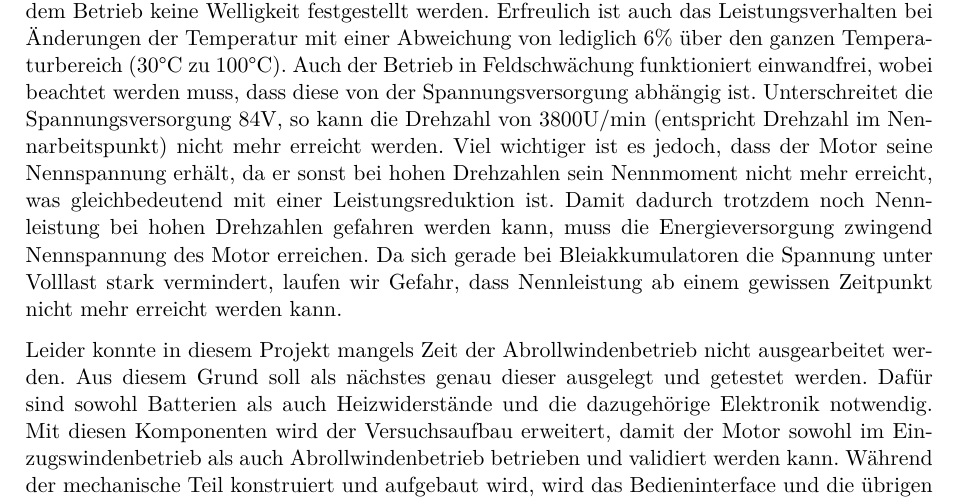
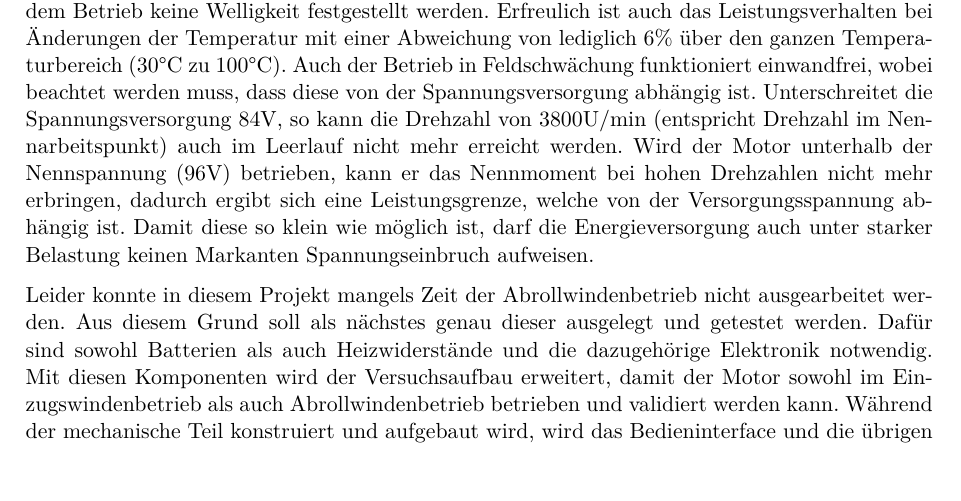
Before and after one commit to Duthaler/Pro5E, a LaTeX document (Fachbericht_Pro5.tex, which reads sections/schlusswort.tex): part of page 29 of 42, cut so that both start at the same text. Compiled offline with pdfLaTeX.

Commit message:
Schlusswort

```diff
--- a/sections/schlusswort.tex
+++ b/sections/schlusswort.tex
@@ -2,6 +2,6 @@
 
 In dieser Arbeit wurde versucht, alle elektrisch betriebenen Bestandteile einer Schleppwinde in Abrollwinden- und Einzugswindenbetrieb zu definieren und mittels Laborversuchen auszutesten. Dabei galt es alle Anforderungen an eine Schleppwinde (gemäss dem deutschen Hängegleiterverbande) zu beachten und dementsprechend alle Bestandteile nach den geforderten Normen auszulegen.
 
-Die Ergebnisse der Labortests zeigen, dass der Motor alle Anforderungen im Einzugswindenbetrieb erfüllt. Die Ansteuerung des Motors erfolgt mittels eines Controllers und verläuft ebenfalls optimal. Hierbei kann eine maximale Drehzahl vorgegeben werden, welche vom Motor bei Normalbetrieb nicht überschritten werden kann. Dadurch lässt garantieren, dass eine Geschwindigkeit des Seileinzugs von 10m/s nicht überschritten wird. Auch bei Lastabwurf, regelt der Controller extrem schnell und reduziert die Geschwindigkeit des Motors auf die gewünschte Drehzahl herunter. Weiter können Drehmomentsollwerte über den Controller sehr einfach vorgegeben und vom Motor angefahren werden. Weiter kann trotz Leistungsänderungen während dem Betrieb keine Welligkeit festgestellt werden. Erfreulich ist auch das Leistungsverhalten bei Änderungen der Temperatur mit einer Abweichung von lediglich 6\% über den ganzen Temperaturbereich (30°C zu 100°C). Auch der Betrieb in Feldschwächung funktioniert einwandfrei, wobei beachtet werden muss, dass diese von der Spannungsversorgung abhängig ist. Unterschreitet die Spannungsversorgung 84V, so kann die Drehzahl von 3800U/min (entspricht Drehzahl im Nennarbeitspunkt) nicht mehr erreicht werden. Viel wichtiger ist es jedoch, dass der Motor seine Nennspannung erhält, da er sonst bei hohen Drehzahlen sein Nennmoment nicht mehr erreicht, was gleichbedeutend mit einer Leistungsreduktion ist. Damit dadurch trotzdem noch Nennleistung bei hohen Drehzahlen gefahren werden kann, muss die Energieversorgung zwingend Nennspannung des Motor erreichen. Da sich gerade bei Bleiakkumulatoren die Spannung unter Volllast stark vermindert, laufen wir Gefahr, dass Nennleistung ab einem gewissen Zeitpunkt nicht mehr erreicht werden kann.
+Die Ergebnisse der Labortests zeigen, dass der Motor alle Anforderungen im Einzugswindenbetrieb erfüllt. Die Ansteuerung des Motors erfolgt mittels eines Controllers und verläuft ebenfalls optimal. Hierbei kann eine maximale Drehzahl vorgegeben werden, welche vom Motor bei Normalbetrieb nicht überschritten werden kann. Dadurch lässt garantieren, dass eine Geschwindigkeit des Seileinzugs von 10m/s nicht überschritten wird. Auch bei Lastabwurf, regelt der Controller extrem schnell und reduziert die Geschwindigkeit des Motors auf die gewünschte Drehzahl herunter. Weiter können Drehmomentsollwerte über den Controller sehr einfach vorgegeben und vom Motor angefahren werden. Weiter kann trotz Leistungsänderungen während dem Betrieb keine Welligkeit festgestellt werden. Erfreulich ist auch das Leistungsverhalten bei Änderungen der Temperatur mit einer Abweichung von lediglich 6\% über den ganzen Temperaturbereich (30°C zu 100°C). Auch der Betrieb in Feldschwächung funktioniert einwandfrei, wobei beachtet werden muss, dass diese von der Spannungsversorgung abhängig ist. Unterschreitet die Spannungsversorgung 84V, so kann die Drehzahl von 3800U/min (entspricht Drehzahl im Nennarbeitspunkt) auch im Leerlauf nicht mehr erreicht werden. Wird der Motor unterhalb der Nennspannung (96V) betrieben, kann er das Nennmoment bei hohen Drehzahlen nicht mehr erbringen, dadurch ergibt sich eine Leistungsgrenze, welche von der Versorgungsspannung abhängig ist. Damit diese so klein wie möglich ist, darf die Energieversorgung auch unter starker Belastung keinen Markanten Spannungseinbruch aufweisen.
 
 Leider konnte in diesem Projekt mangels Zeit der Abrollwindenbetrieb nicht ausgearbeitet werden. Aus diesem Grund soll als nächstes genau dieser ausgelegt und getestet werden. Dafür sind sowohl Batterien als auch Heizwiderstände und die dazugehörige Elektronik notwendig. Mit diesen Komponenten wird der Versuchsaufbau erweitert, damit der Motor sowohl im Einzugswindenbetrieb als auch Abrollwindenbetrieb betrieben und validiert werden kann. Während der mechanische Teil konstruiert und aufgebaut wird, wird das Bedieninterface und die übrigen Bauteile entwickelt, damit am Anfang des nächsten Sommers die ersten Feldversuche möglich sind.
```
